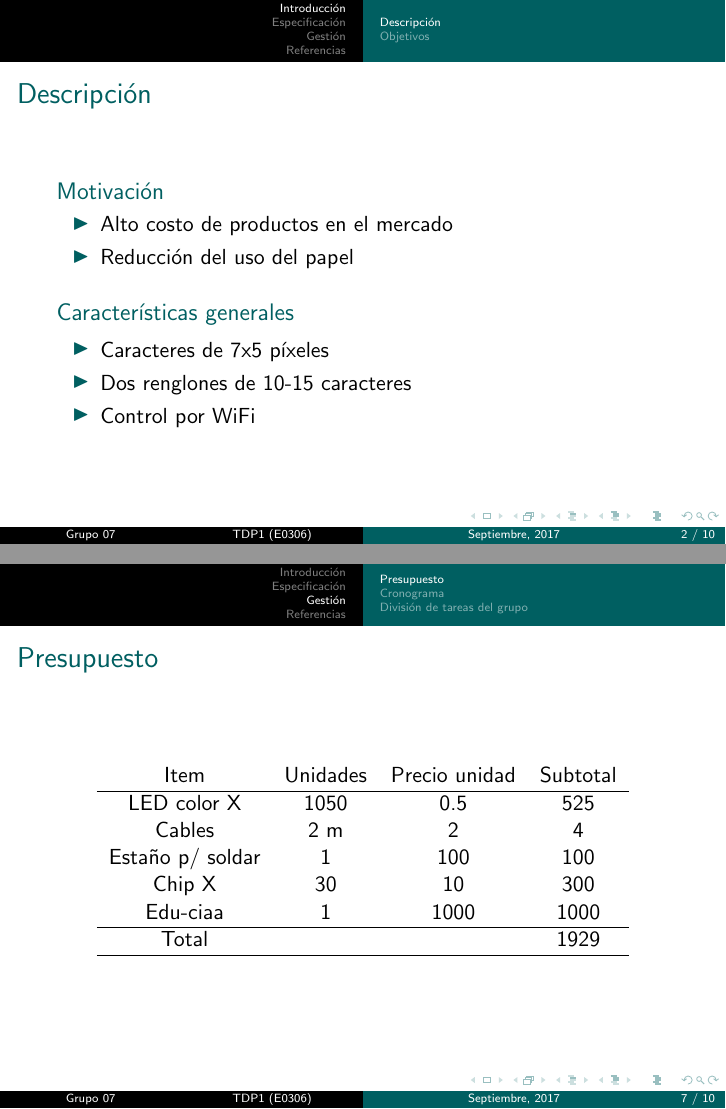
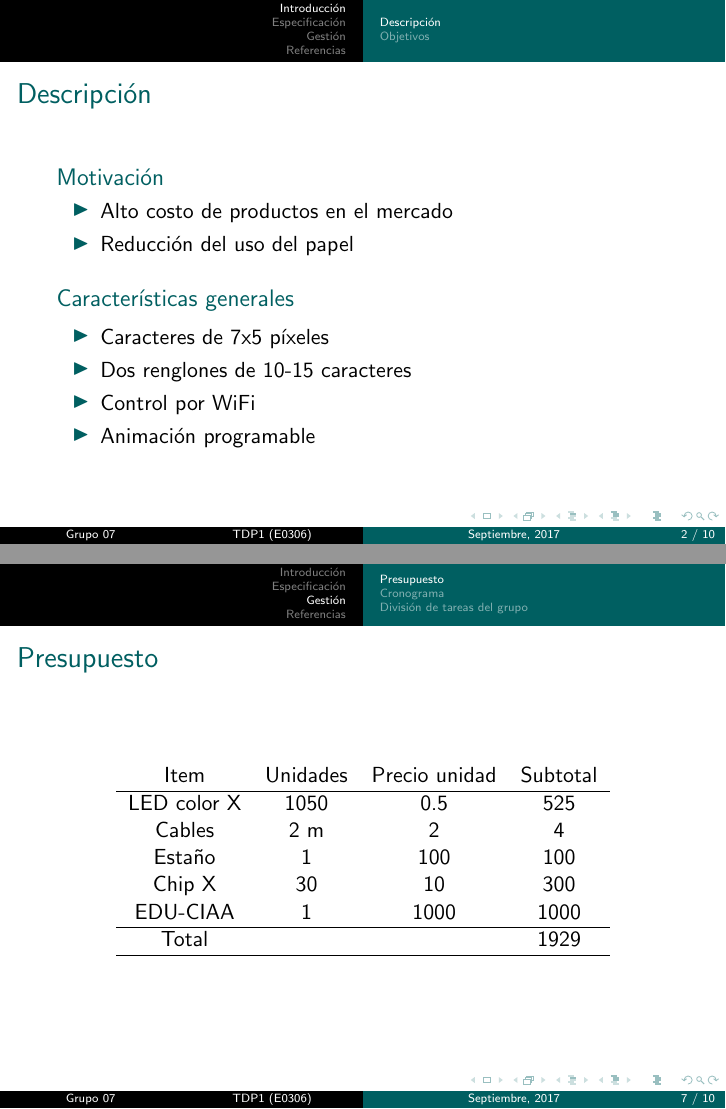
Before and after one commit to RamiroRD/presentacion, LaTeX slides (presentacion.tex, which reads desarrollo.tex): pages 2 and 7 of 10, joined at a grey line. Compiled offline with pdfLaTeX.

Commit message:
Boludeces

```diff
--- a/desarrollo.tex
+++ b/desarrollo.tex
@@ -26,6 +26,7 @@
 				\item Caracteres de 7x5 píxeles
 				\item Dos renglones de 10-15 caracteres
 				\item Control por WiFi
+				\item Animación programable
 			\end{itemize}
 		\end{block}
 
@@ -73,9 +74,9 @@
 			@ Item				& @ Unidades	& @ Precio unidad	& @ Subtotal	\\ \hline
 			@ LED color X		& \cantLEDs		& 0.5				& b2*c2	\\
 			@ Cables			& :={2} m		& 2					& b3*c3  \\
-			@ Estaño p/ soldar	& 1				& 100				& b4*c4  \\
+			@ Estaño          	& 1				& 100				& b4*c4  \\
 			@ Chip X			& 2*15			& 10				& b5*c5  \\
-			@ Edu-ciaa			& 1				& 1000				& b6*c6  \\ \hline
+			@ EDU-CIAA			& 1				& 1000				& b6*c6  \\ \hline
 			@ Total				& 				&					& sum(d2:d6)	 \\ \hline
 		\end{spreadtab}
 	\end{table}
```
Also changed, not shown: desarrollo.tex (2 more changed lines).
